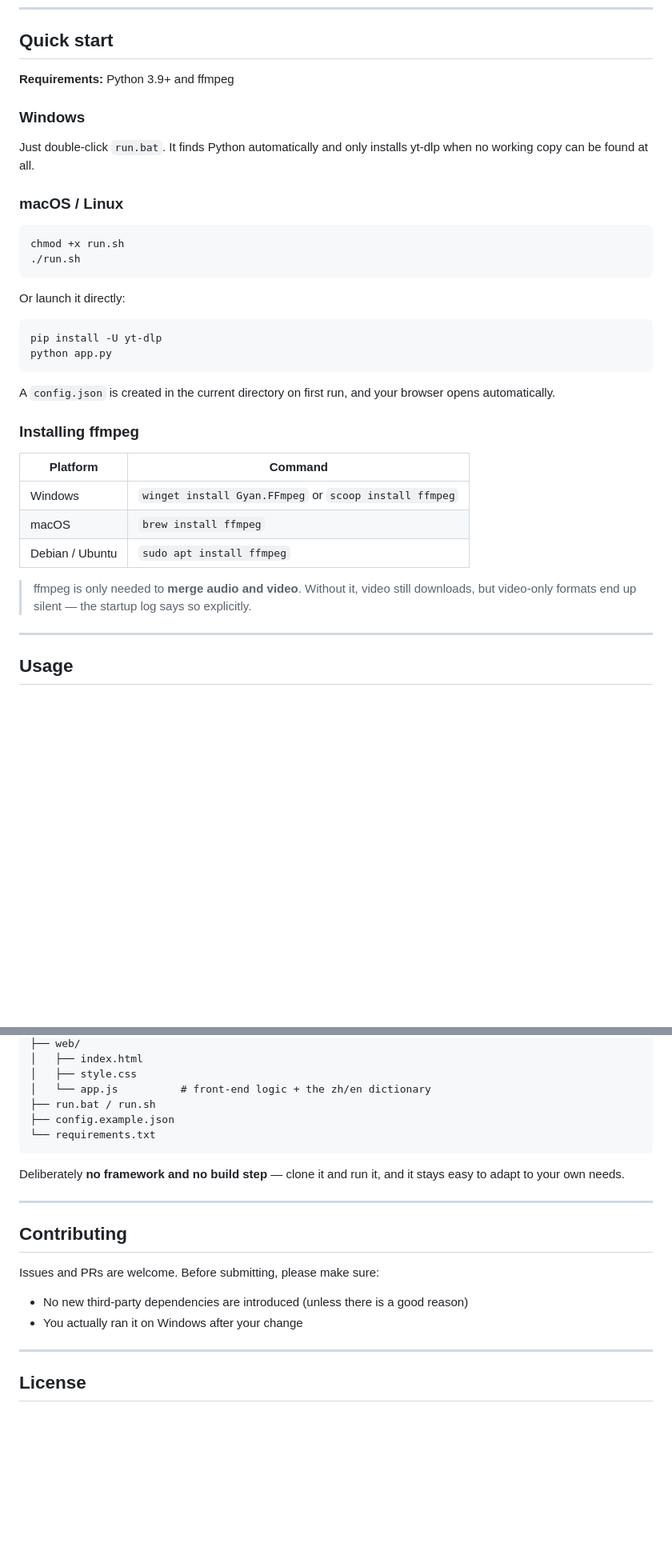
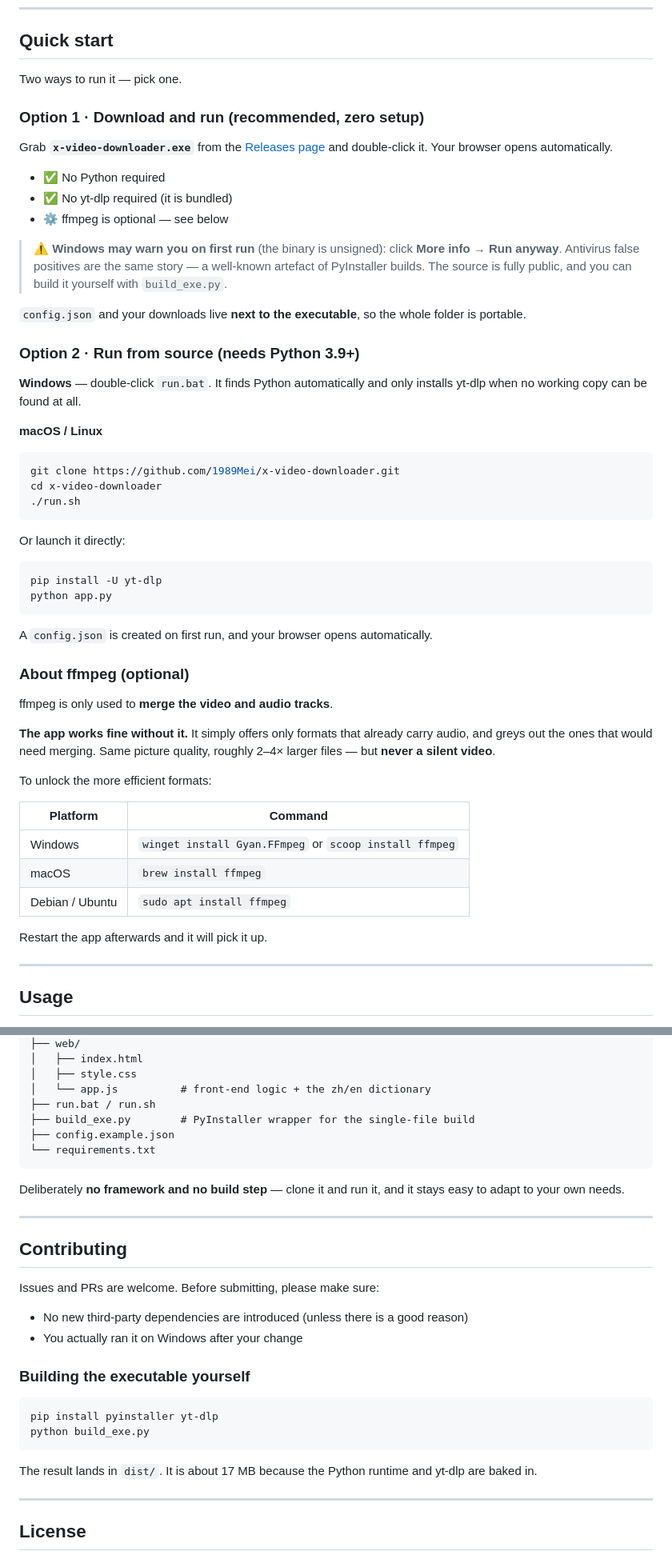
Before and after one commit to 1989Mei/x-video-downloader, a Markdown page: README.en.md, 2 parts joined by grey strips. Shown at 80% size. Drawn GitHub-style; blank space fills up the shorter version.

````diff
--- a/README.en.md
+++ b/README.en.md
@@ -59,17 +60,36 @@ paste a link  →  parse qualities  →  pick one  →  queue it  →  open the
 
 ## Quick start
 
-**Requirements:** Python 3.9+ and ffmpeg
+Two ways to run it — pick one.
 
-### Windows
+### Option 1 · Download and run (recommended, zero setup)
 
-Just double-click `run.bat`. It finds Python automatically and only installs yt-dlp
-when no working copy can be found at all.
+Grab **`x-video-downloader.exe`** from the
+[Releases page](https://github.com/1989Mei/x-video-downloader/releases/latest) and
+double-click it. Your browser opens automatically.
 
-### macOS / Linux
+- ✅ No Python required
+- ✅ No yt-dlp required (it is bundled)
+- ⚙️ ffmpeg is optional — see below
+
+> ⚠️ **Windows may warn you on first run** (the binary is unsigned):
+> click **More info** → **Run anyway**. Antivirus false positives are the same
+> story — a well-known artefact of PyInstaller builds. The source is fully
+> public, and you can build it yourself with `build_exe.py`.
+
+`config.json` and your downloads live **next to the executable**, so the whole
+folder is portable.
+
+### Option 2 · Run from source (needs Python 3.9+)
+
+**Windows** — double-click `run.bat`. It finds Python automatically and only
+installs yt-dlp when no working copy can be found at all.
+
+**macOS / Linux**
 
 ```bash
-chmod +x run.sh
+git clone https://github.com/1989Mei/x-video-downloader.git
+cd x-video-downloader
 ./run.sh
 ```
 
@@ -80,10 +100,17 @@ pip install -U yt-dlp
 python app.py
 ```
 
-A `config.json` is created in the current directory on first run, and your browser
-opens automatically.
+A `config.json` is created on first run, and your browser opens automatically.
 
-### Installing ffmpeg
+### About ffmpeg (optional)
+
+ffmpeg is only used to **merge the video and audio tracks**.
+
+**The app works fine without it.** It simply offers only formats that already
+carry audio, and greys out the ones that would need merging. Same picture
+quality, roughly 2–4× larger files — but **never a silent video**.
+
+To unlock the more efficient formats:
 
 | Platform | Command |
 |---|---|
@@ -91,8 +118,7 @@ opens automatically.
 | macOS | `brew install ffmpeg` |
 | Debian / Ubuntu | `sudo apt install ffmpeg` |
 
-> ffmpeg is only needed to **merge audio and video**. Without it, video still
-> downloads, but video-only formats end up silent — the startup log says so explicitly.
+Restart the app afterwards and it will pick it up.
 
 ---
 
@@ -243,6 +269,7 @@ x-video-downloader/
 │   ├── style.css
 │   └── app.js          # front-end logic + the zh/en dictionary
 ├── run.bat / run.sh
+├── build_exe.py        # PyInstaller wrapper for the single-file build
 ├── config.example.json
 └── requirements.txt
 ```
@@ -259,6 +286,16 @@ Issues and PRs are welcome. Before submitting, please make sure:
 - No new third-party dependencies are introduced (unless there is a good reason)
 - You actually ran it on Windows after your change
 
+### Building the executable yourself
+
+```bash
+pip install pyinstaller yt-dlp
+python build_exe.py
+```
+
+The result lands in `dist/`. It is about 17 MB because the Python runtime and
+yt-dlp are baked in.
+
 ---
 
 ## License
````
Also changed, not shown: other parts of README.en.md (+1 -0 lines), README.md (+43 -8 lines).
